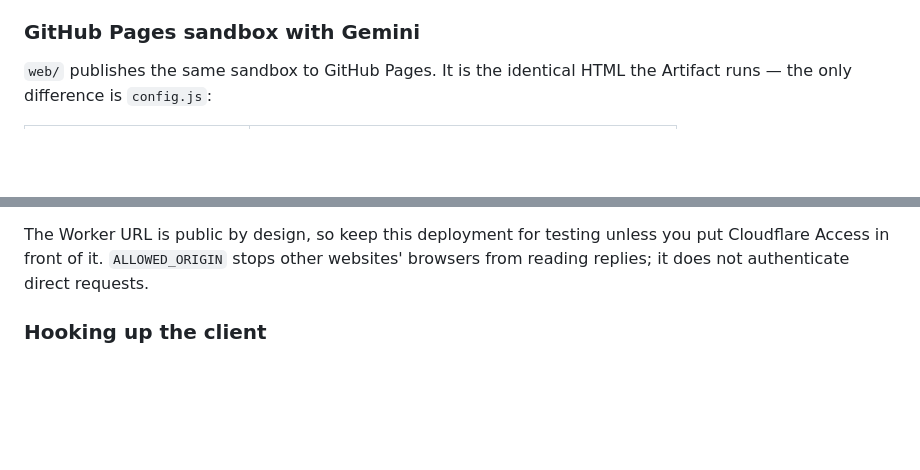
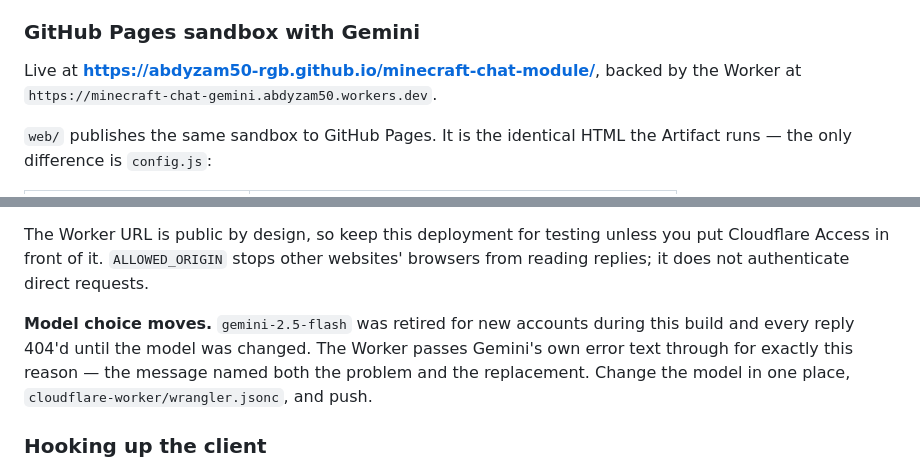
Before and after one commit to abdyzam50-rgb/minecraft-chat-module, a Markdown page: README.md, 2 parts joined by grey strips. Drawn GitHub-style; blank space fills up the shorter version.

Commit message:
Record the live URLs and the model-retirement lesson
Verified end to end: Pages serves a byte-identical copy of the sandbox,
config.js points at the Worker, and Gemini answers in character —
"yo wsg 3172" gets "sup", "3172 ur macroing" gets "not macroing, just
farming ghosts cope".

Co-Authored-By: Claude Opus 5 <noreply@anthropic.com>
Claude-Session: https://claude.ai/code/session_01PYB5X9iexdVfWzWxq4sVJC

```diff
--- a/README.md
+++ b/README.md
@@ -129,6 +129,9 @@ as a local file it falls back to the canned lines and says so.
 
 ### GitHub Pages sandbox with Gemini
 
+Live at **https://abdyzam50-rgb.github.io/minecraft-chat-module/**, backed by
+the Worker at `https://minecraft-chat-gemini.abdyzam50.workers.dev`.
+
 `web/` publishes the same sandbox to GitHub Pages. It is the identical HTML the
 Artifact runs — the only difference is `config.js`:
 
@@ -164,6 +167,12 @@ chip reading `offline · lines repeat`.
 The Worker URL is public by design, so keep this deployment for testing unless
 you put Cloudflare Access in front of it. `ALLOWED_ORIGIN` stops other websites'
 browsers from reading replies; it does not authenticate direct requests.
+
+**Model choice moves.** `gemini-2.5-flash` was retired for new accounts during
+this build and every reply 404'd until the model was changed. The Worker passes
+Gemini's own error text through for exactly this reason — the message named both
+the problem and the replacement. Change the model in one place,
+`cloudflare-worker/wrangler.jsonc`, and push.
 
 ### Hooking up the client
 
```
